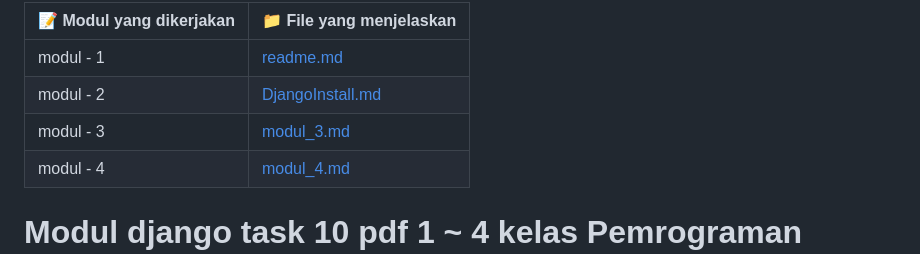
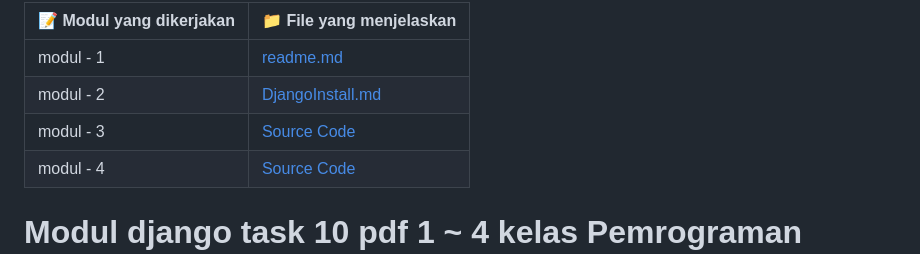
Before and after one commit to CheesePancake/KuliahPython, a Markdown page: task-10/readme.md, the part around the change. Drawn GitHub-style.

```diff
--- a/task-10/readme.md
+++ b/task-10/readme.md
@@ -1,9 +1,9 @@
-| **📝 Modul yang dikerjakan**  | **📁 File yang menjelaskan**                                                                            |
+| **📝 Modul yang dikerjakan**  | **📁 File yang menjelaskan**                                                                         |
 |-----------------------------	|------------------------------------------------------------------------------------------------------	|
 | modul - 1                   	| [readme.md](https://github.com/CheesePancake/KuliahPython/blob/main/task-10/readme.md)               	|
 | modul - 2                   	| [DjangoInstall.md](https://github.com/CheesePancake/KuliahPython/blob/main/task-10/DjangoInstall.md) 	|
-| modul - 3                   	| [modul_3.md](https://github.com/CheesePancake/KuliahPython/blob/main/task-10/modul_3.md)             	|
-| modul - 4                   	| [modul_4.md](https://github.com/CheesePancake/KuliahPython/blob/main/task-10/Modul_4.md)              |
+| modul - 3                   	| [Source Code](https://github.com/CheesePancake/KuliahPython/tree/main/task-10/scr)             	      |
+| modul - 4                   	| [Source Code](https://github.com/CheesePancake/KuliahPython/tree/main/task-10/scr)                    |
 
 # Modul django task 10 pdf 1 ~ 4 kelas Pemrograman Python
 Untuk task ini direkomendasikan untuk melakukan instalasi dan penerapan virtualenv atau virtual environment agar modul-modul paket python global tidak bentrok
```
